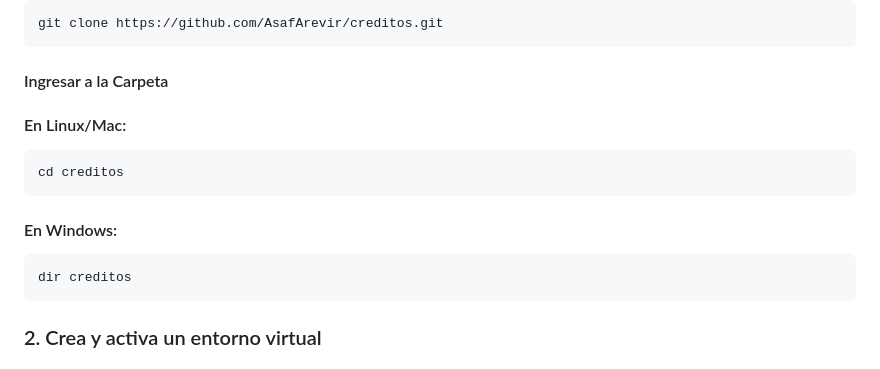
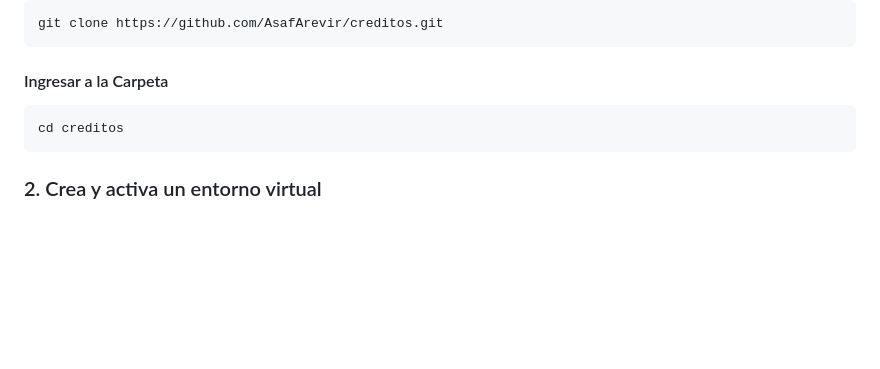
Before and after one commit to AsafArevir/creditos, a Markdown page: README.md, the part around the change. Drawn GitHub-style; blank space fills up the shorter version.

Commit message:
Eliminar instrucciones innecesarias para ingresar a la carpeta en Windows en el README

````diff
--- a/README.md
+++ b/README.md
@@ -13,16 +13,8 @@ git clone https://github.com/AsafArevir/creditos.git
 ```
 #### Ingresar a la Carpeta
 
-#### En Linux/Mac:
-
 ```sh
 cd creditos
-```
-
-#### En Windows:
-
-```sh
-dir creditos
 ```
 
 ### 2. Crea y activa un entorno virtual
````
